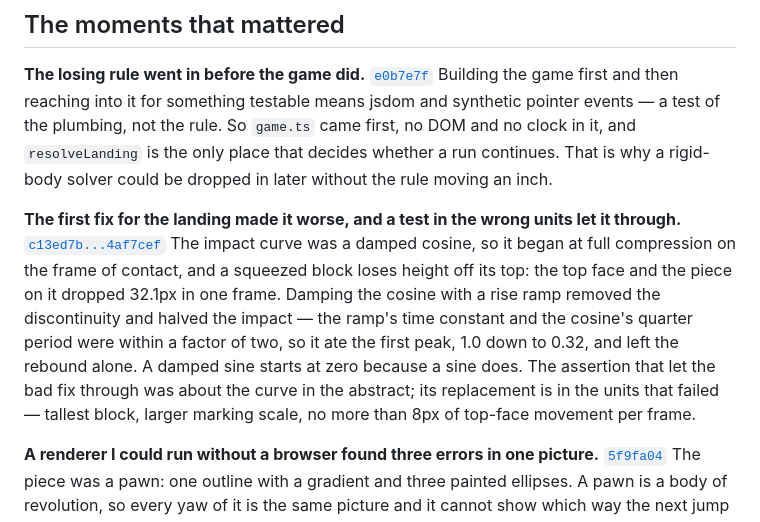
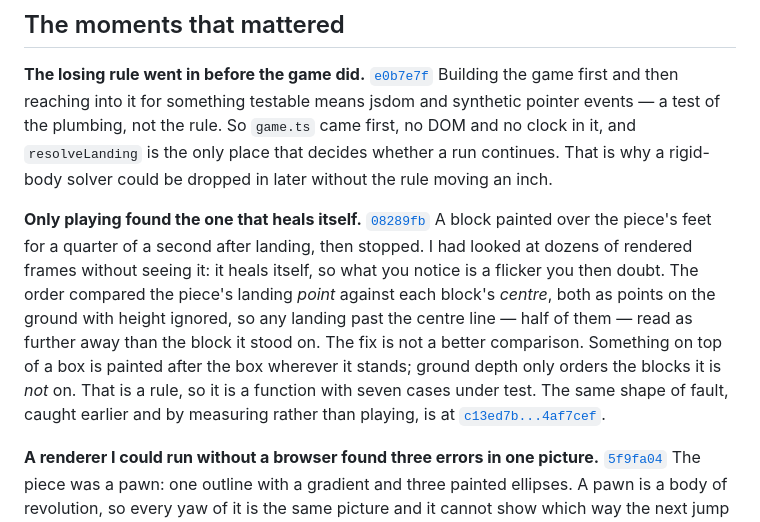
Before and after one commit to comp4020-agentic-coding-studio/comp4020-crit5-RuiquanQiao, a Markdown page: PROCESS.md, the part around the change. GitHub-like rendering.

```diff
--- a/PROCESS.md
+++ b/PROCESS.md
@@ -19,18 +19,19 @@ jsdom and synthetic pointer events — a test of the plumbing, not the rule. So
 only place that decides whether a run continues. That is why a rigid-body solver
 could be dropped in later without the rule moving an inch.
 
-**The first fix for the landing made it worse, and a test in the wrong units let
-it through.**
-[`c13ed7b...4af7cef`](https://github.com/comp4020-agentic-coding-studio/comp4020-crit5-RuiquanQiao/compare/c13ed7b...4af7cef)
-The impact curve was a damped cosine, so it began at full compression on the
-frame of contact, and a squeezed block loses height off its top: the top face
-and the piece on it dropped 32.1px in one frame. Damping the cosine with a rise
-ramp removed the discontinuity and halved the impact — the ramp's time constant
-and the cosine's quarter period were within a factor of two, so it ate the first
-peak, 1.0 down to 0.32, and left the rebound alone. A damped sine starts at zero
-because a sine does. The assertion that let the bad fix through was about the
-curve in the abstract; its replacement is in the units that failed — tallest
-block, larger marking scale, no more than 8px of top-face movement per frame.
+**Only playing found the one that heals itself.**
+[`08289fb`](https://github.com/comp4020-agentic-coding-studio/comp4020-crit5-RuiquanQiao/commit/08289fb)
+A block painted over the piece's feet for a quarter of a second after landing,
+then stopped. I had looked at dozens of rendered frames without seeing it: it
+heals itself, so what you notice is a flicker you then doubt. The order compared
+the piece's landing *point* against each block's *centre*, both as points on the
+ground with height ignored, so any landing past the centre line — half of them —
+read as further away than the block it stood on. The fix is not a better
+comparison. Something on top of a box is painted after the box wherever it
+stands; ground depth only orders the blocks it is *not* on. That is a rule, so
+it is a function with seven cases under test. The same shape of fault, caught
+earlier and by measuring rather than playing, is at
+[`c13ed7b...4af7cef`](https://github.com/comp4020-agentic-coding-studio/comp4020-crit5-RuiquanQiao/compare/c13ed7b...4af7cef).
 
 **A renderer I could run without a browser found three errors in one picture.**
 [`5f9fa04`](https://github.com/comp4020-agentic-coding-studio/comp4020-crit5-RuiquanQiao/commit/5f9fa04)
```
Also changed, not shown: CLAUDE.md (+9 -0 lines), reflections/crit-5.md (+14 -1 lines).
